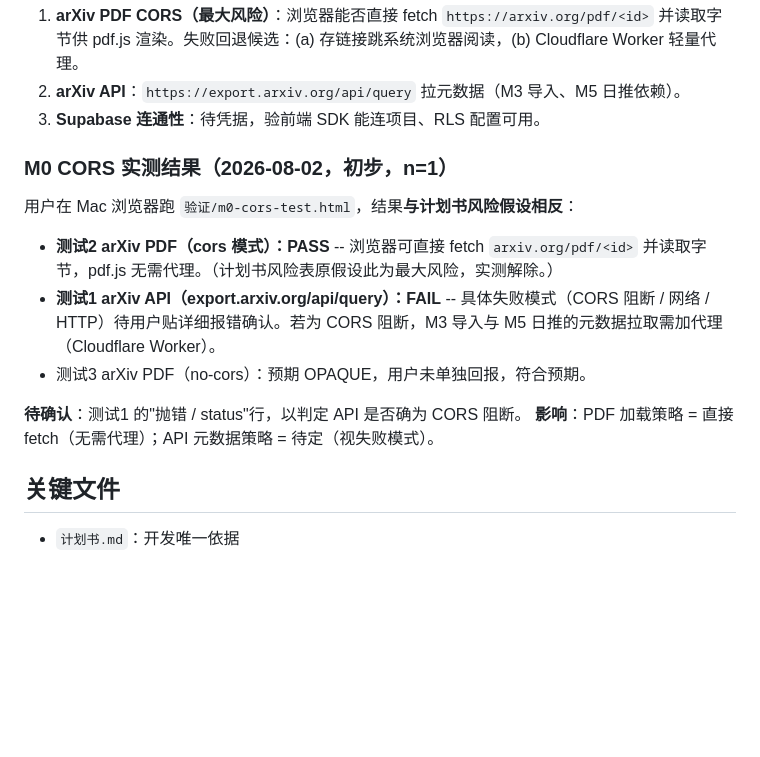
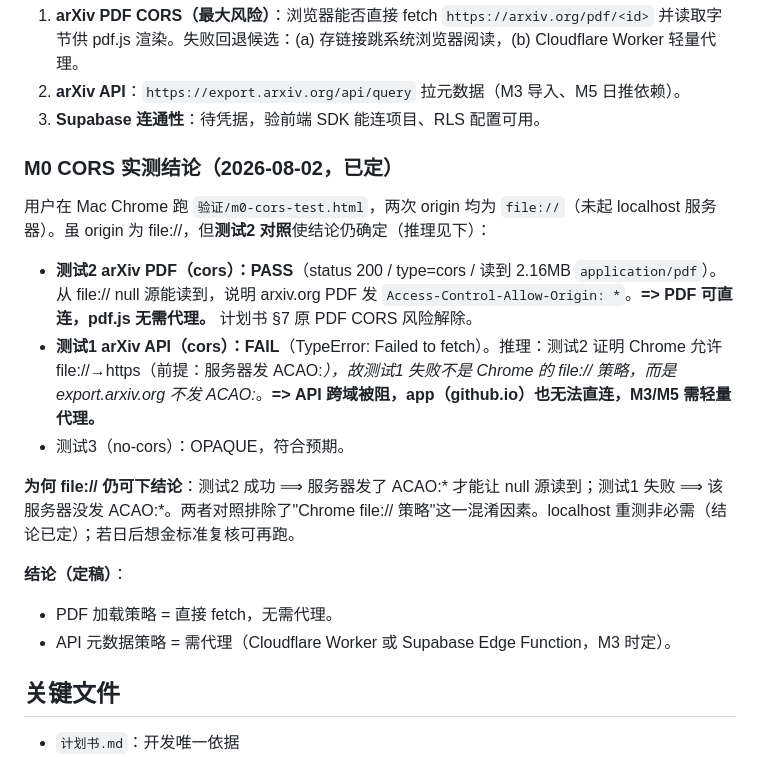
Before and after one commit to wyzqwq/paper-reading, a Markdown page: 工作记录.md, the part around the change. Drawn GitHub-style; blank space fills up the shorter version.

Commit message:
M0: finalize CORS conclusion (PDF direct, API needs proxy); update plan risk table

```diff
--- a/工作记录.md
+++ b/工作记录.md
@@ -35,16 +35,19 @@
 2. **arXiv API**：`https://export.arxiv.org/api/query` 拉元数据（M3 导入、M5 日推依赖）。
 3. **Supabase 连通性**：待凭据，验前端 SDK 能连项目、RLS 配置可用。
 
-### M0 CORS 实测结果（2026-08-02，初步，n=1）
+### M0 CORS 实测结论（2026-08-02，已定）
 
-用户在 Mac 浏览器跑 `验证/m0-cors-test.html`，结果**与计划书风险假设相反**：
+用户在 Mac Chrome 跑 `验证/m0-cors-test.html`，两次 origin 均为 `file://`（未起 localhost 服务器）。虽 origin 为 file://，但**测试2 对照**使结论仍确定（推理见下）：
 
-- **测试2 arXiv PDF（cors 模式）：PASS** -- 浏览器可直接 fetch `arxiv.org/pdf/<id>` 并读取字节，pdf.js 无需代理。（计划书风险表原假设此为最大风险，实测解除。）
-- **测试1 arXiv API（export.arxiv.org/api/query）：FAIL** -- 具体失败模式（CORS 阻断 / 网络 / HTTP）待用户贴详细报错确认。若为 CORS 阻断，M3 导入与 M5 日推的元数据拉取需加代理（Cloudflare Worker）。
-- 测试3 arXiv PDF（no-cors）：预期 OPAQUE，用户未单独回报，符合预期。
+- **测试2 arXiv PDF（cors）：PASS**（status 200 / type=cors / 读到 2.16MB `application/pdf`）。从 file:// null 源能读到，说明 arxiv.org PDF 发 `Access-Control-Allow-Origin: *`。**=> PDF 可直连，pdf.js 无需代理。** 计划书 §7 原 PDF CORS 风险解除。
+- **测试1 arXiv API（cors）：FAIL**（TypeError: Failed to fetch）。推理：测试2 证明 Chrome 允许 file://→https（前提：服务器发 ACAO:*），故测试1 失败不是 Chrome 的 file:// 策略，而是 export.arxiv.org 不发 ACAO:*。**=> API 跨域被阻，app（github.io）也无法直连，M3/M5 需轻量代理。**
+- 测试3（no-cors）：OPAQUE，符合预期。
 
-**待确认**：测试1 的"抛错 / status"行，以判定 API 是否确为 CORS 阻断。
-**影响**：PDF 加载策略 = 直接 fetch（无需代理）；API 元数据策略 = 待定（视失败模式）。
+**为何 file:// 仍可下结论**：测试2 成功 ⟹ 服务器发了 ACAO:* 才能让 null 源读到；测试1 失败 ⟹ 该服务器没发 ACAO:*。两者对照排除了"Chrome file:// 策略"这一混淆因素。localhost 重测非必需（结论已定）；若日后想金标准复核可再跑。
+
+**结论（定稿）**：
+- PDF 加载策略 = 直接 fetch，无需代理。
+- API 元数据策略 = 需代理（Cloudflare Worker 或 Supabase Edge Function，M3 时定）。
 
 ## 关键文件
 
```
Also changed, not shown: 计划书.md (+2 -1 lines).
